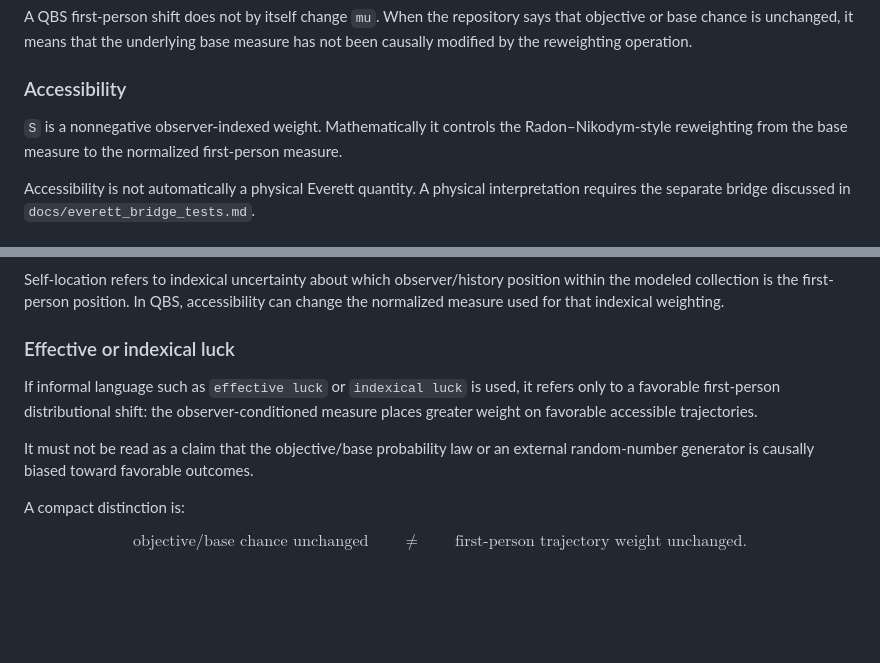
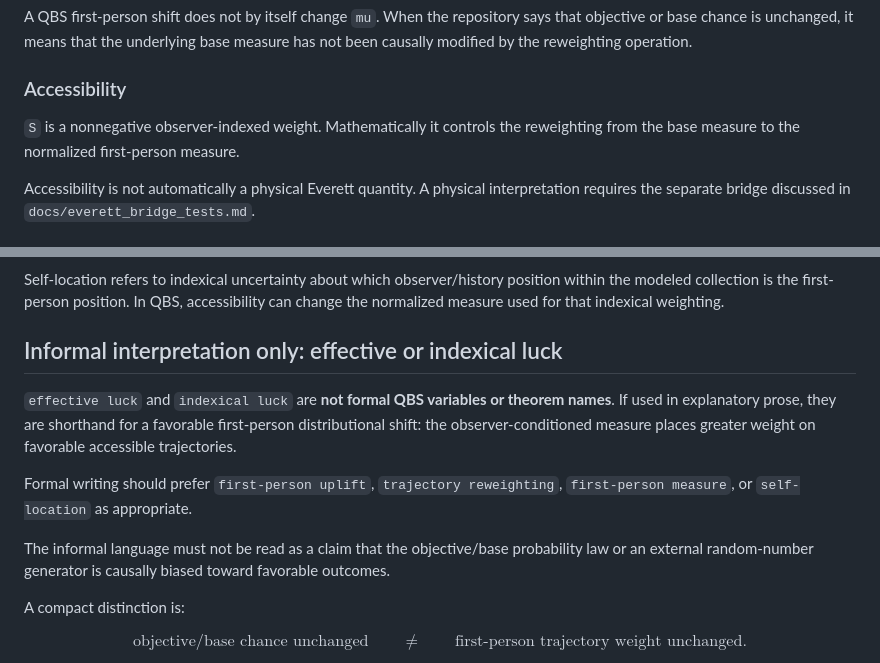
Before and after one commit to Unjuno/quantum-bogosort, a Markdown page: docs/notation.md, 2 parts joined by grey strips. Rendered like a GitHub page; blank space fills up the shorter version.

Commit message:
Clarify formal versus informal luck terminology

```diff
--- a/docs/notation.md
+++ b/docs/notation.md
@@ -80,7 +80,7 @@ A QBS first-person shift does not by itself change `mu`. When the repository say
 
 ### Accessibility
 
-`S` is a nonnegative observer-indexed weight. Mathematically it controls the Radon–Nikodym-style reweighting from the base measure to the normalized first-person measure.
+`S` is a nonnegative observer-indexed weight. Mathematically it controls the reweighting from the base measure to the normalized first-person measure.
 
 Accessibility is not automatically a physical Everett quantity. A physical interpretation requires the separate bridge discussed in `docs/everett_bridge_tests.md`.
 
@@ -104,11 +104,13 @@ Trajectory reweighting means replacing the base weighting of histories by normal
 
 Self-location refers to indexical uncertainty about which observer/history position within the modeled collection is the first-person position. In QBS, accessibility can change the normalized measure used for that indexical weighting.
 
-### Effective or indexical luck
+## Informal interpretation only: effective or indexical luck
 
-If informal language such as `effective luck` or `indexical luck` is used, it refers only to a favorable first-person distributional shift: the observer-conditioned measure places greater weight on favorable accessible trajectories.
+`effective luck` and `indexical luck` are **not formal QBS variables or theorem names**. If used in explanatory prose, they are shorthand for a favorable first-person distributional shift: the observer-conditioned measure places greater weight on favorable accessible trajectories.
 
-It must not be read as a claim that the objective/base probability law or an external random-number generator is causally biased toward favorable outcomes.
+Formal writing should prefer `first-person uplift`, `trajectory reweighting`, `first-person measure`, or `self-location` as appropriate.
+
+The informal language must not be read as a claim that the objective/base probability law or an external random-number generator is causally biased toward favorable outcomes.
 
 A compact distinction is:
 
```
